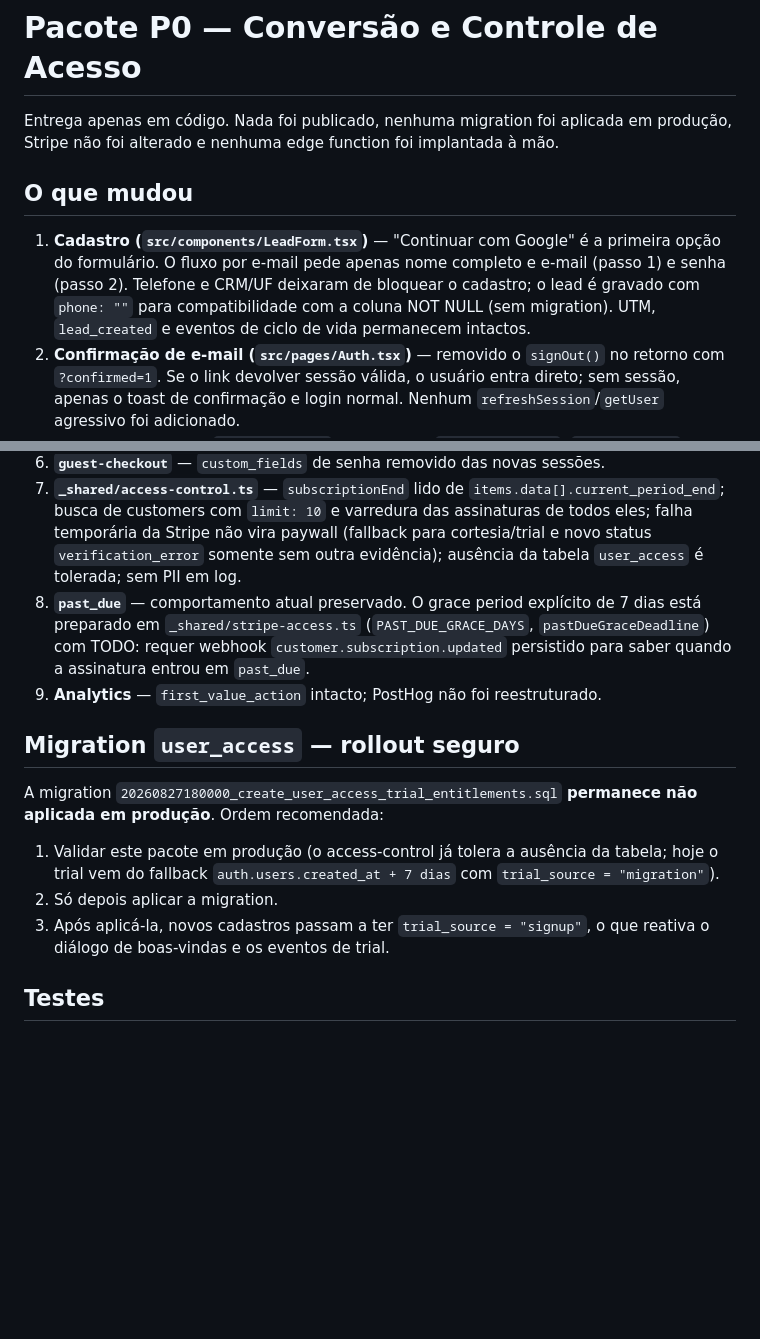
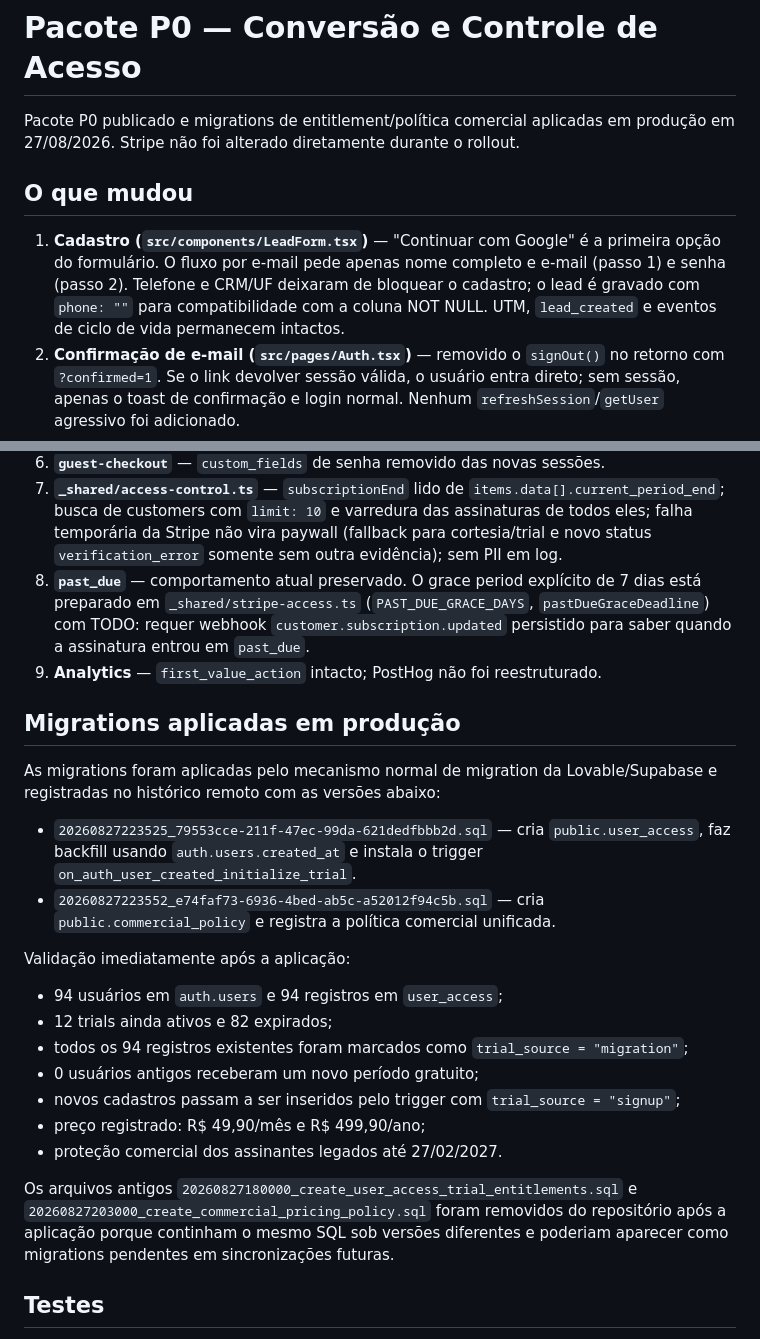
Before and after one commit to medneeds/medstation, a Markdown page: docs/p0-conversion-access-rollout.md, 2 parts joined by grey strips. GitHub-like rendering; blank space fills up the shorter version.

Commit message:
docs: record completed P0 migration rollout

```diff
--- a/docs/p0-conversion-access-rollout.md
+++ b/docs/p0-conversion-access-rollout.md
@@ -1,7 +1,6 @@
 # Pacote P0 — Conversão e Controle de Acesso
 
-Entrega apenas em código. Nada foi publicado, nenhuma migration foi aplicada em
-produção, Stripe não foi alterado e nenhuma edge function foi implantada à mão.
+Pacote P0 publicado e migrations de entitlement/política comercial aplicadas em produção em 27/08/2026. Stripe não foi alterado diretamente durante o rollout.
 
 ## O que mudou
 
@@ -9,8 +8,7 @@ produção, Stripe não foi alterado e nenhuma edge function foi implantada à m
    primeira opção do formulário. O fluxo por e-mail pede apenas nome completo e
    e-mail (passo 1) e senha (passo 2). Telefone e CRM/UF deixaram de bloquear o
    cadastro; o lead é gravado com `phone: ""` para compatibilidade com a coluna
-   NOT NULL (sem migration). UTM, `lead_created` e eventos de ciclo de vida
-   permanecem intactos.
+   NOT NULL. UTM, `lead_created` e eventos de ciclo de vida permanecem intactos.
 2. **Confirmação de e-mail (`src/pages/Auth.tsx`)** — removido o `signOut()` no
    retorno com `?confirmed=1`. Se o link devolver sessão válida, o usuário entra
    direto; sem sessão, apenas o toast de confirmação e login normal. Nenhum
@@ -31,8 +29,7 @@ produção, Stripe não foi alterado e nenhuma edge function foi implantada à m
    `items.data[].current_period_end`; busca de customers com `limit: 10` e
    varredura das assinaturas de todos eles; falha temporária da Stripe não vira
    paywall (fallback para cortesia/trial e novo status `verification_error`
-   somente sem outra evidência); ausência da tabela `user_access` é tolerada;
-   sem PII em log.
+   somente sem outra evidência); sem PII em log.
 8. **`past_due`** — comportamento atual preservado. O grace period explícito de
    7 dias está preparado em `_shared/stripe-access.ts`
    (`PAST_DUE_GRACE_DAYS`, `pastDueGraceDeadline`) com TODO: requer webhook
@@ -40,17 +37,24 @@ produção, Stripe não foi alterado e nenhuma edge function foi implantada à m
    entrou em `past_due`.
 9. **Analytics** — `first_value_action` intacto; PostHog não foi reestruturado.
 
-## Migration `user_access` — rollout seguro
+## Migrations aplicadas em produção
 
-A migration `20260827180000_create_user_access_trial_entitlements.sql`
-**permanece não aplicada em produção**. Ordem recomendada:
+As migrations foram aplicadas pelo mecanismo normal de migration da Lovable/Supabase e registradas no histórico remoto com as versões abaixo:
 
-1. Validar este pacote em produção (o access-control já tolera a ausência da
-   tabela; hoje o trial vem do fallback `auth.users.created_at + 7 dias` com
-   `trial_source = "migration"`).
-2. Só depois aplicar a migration.
-3. Após aplicá-la, novos cadastros passam a ter `trial_source = "signup"`, o que
-   reativa o diálogo de boas-vindas e os eventos de trial.
+- `20260827223525_79553cce-211f-47ec-99da-621dedfbbb2d.sql` — cria `public.user_access`, faz backfill usando `auth.users.created_at` e instala o trigger `on_auth_user_created_initialize_trial`.
+- `20260827223552_e74faf73-6936-4bed-ab5c-a52012f94c5b.sql` — cria `public.commercial_policy` e registra a política comercial unificada.
+
+Validação imediatamente após a aplicação:
+
+- 94 usuários em `auth.users` e 94 registros em `user_access`;
+- 12 trials ainda ativos e 82 expirados;
+- todos os 94 registros existentes foram marcados como `trial_source = "migration"`;
+- 0 usuários antigos receberam um novo período gratuito;
+- novos cadastros passam a ser inseridos pelo trigger com `trial_source = "signup"`;
+- preço registrado: R$ 49,90/mês e R$ 499,90/ano;
+- proteção comercial dos assinantes legados até 27/02/2027.
+
+Os arquivos antigos `20260827180000_create_user_access_trial_entitlements.sql` e `20260827203000_create_commercial_pricing_policy.sql` foram removidos do repositório após a aplicação porque continham o mesmo SQL sob versões diferentes e poderiam aparecer como migrations pendentes em sincronizações futuras.
 
 ## Testes
 
```
